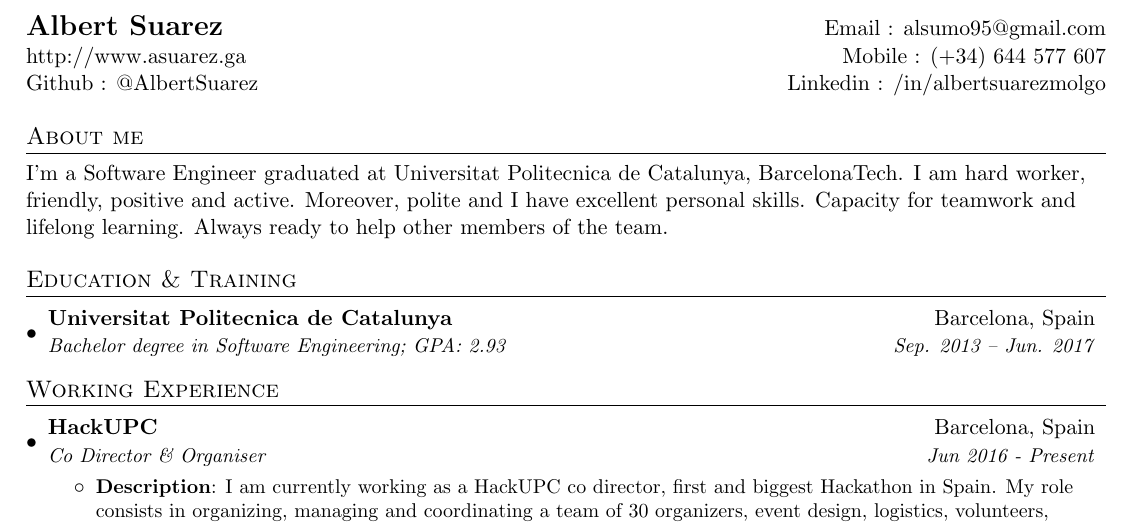
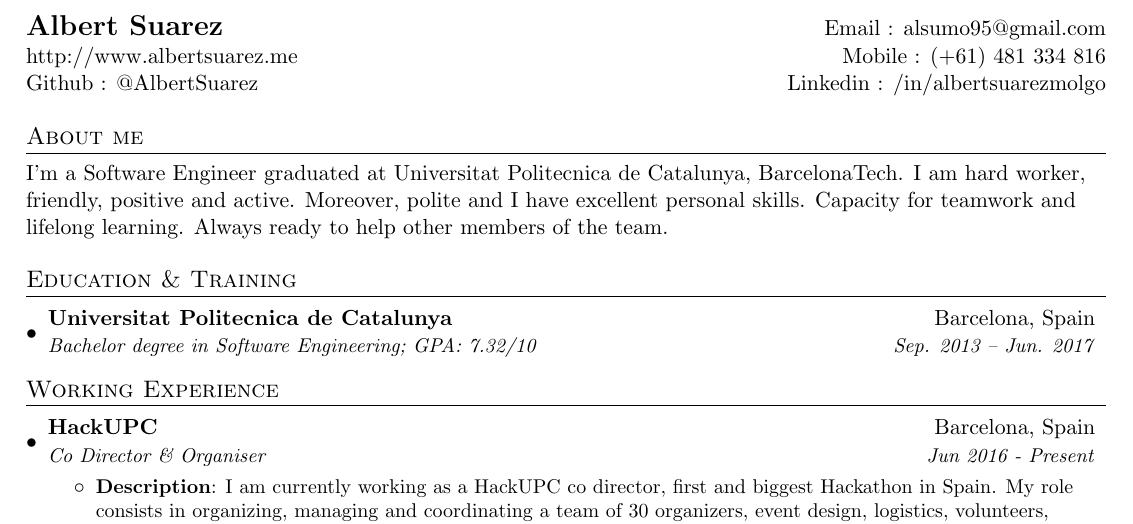
Before and after one commit to AlbertSuarez/resume, a LaTeX CV (src/resume.tex): part of the page, cut so that both start at the same text. Compiled offline with pdfLaTeX.

Commit message:
upload resume

```diff
--- a/resume.tex
+++ b/src/resume.tex
@@ -75,7 +75,7 @@
 %----------HEADING-----------------
 \begin{tabular*}{\textwidth}{l@{\extracolsep{\fill}}r}
   \textbf{\Large Albert Suarez} & Email : alsumo95@gmail.com\\
-  http://www.asuarez.ga & Mobile : (+34) 644 577 607 \\
+  http://www.albertsuarez.me & Mobile : (+61) 481 334 816 \\
   Github : @AlbertSuarez & Linkedin : /in/albertsuarezmolgo \\
 \end{tabular*}
 
@@ -88,7 +88,7 @@ I'm a Software Engineer graduated at Universitat Politecnica de Catalunya, Barce
   \resumeSubHeadingListStart
     \resumeSubheading
       {Universitat Politecnica de Catalunya}{Barcelona, Spain}
-      {Bachelor degree in Software Engineering;  GPA: 2.93}{Sep. 2013 -- Jun. 2017}
+      {Bachelor degree in Software Engineering;  GPA: 7.32/10}{Sep. 2013 -- Jun. 2017}
   \resumeSubHeadingListEnd
 
 %-----------EXPERIENCE-----------------
```
Also changed, not shown: Makefile (added), README.md, pdf/resume.pdf (added), resume.pdf (deleted).
